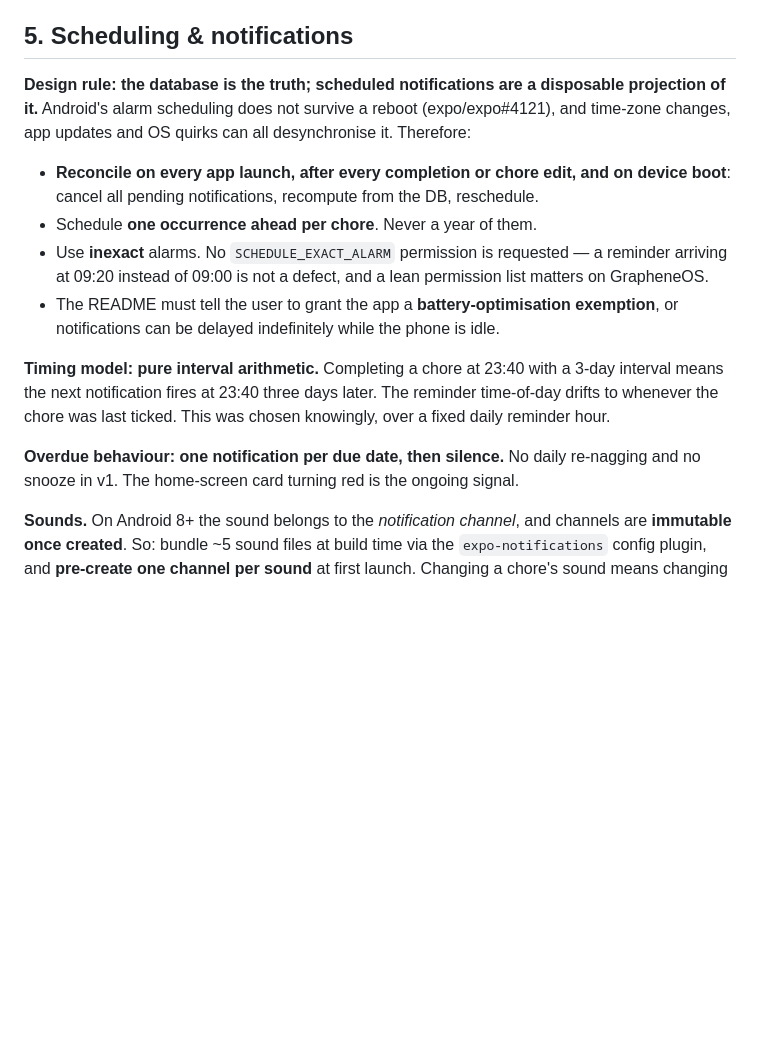
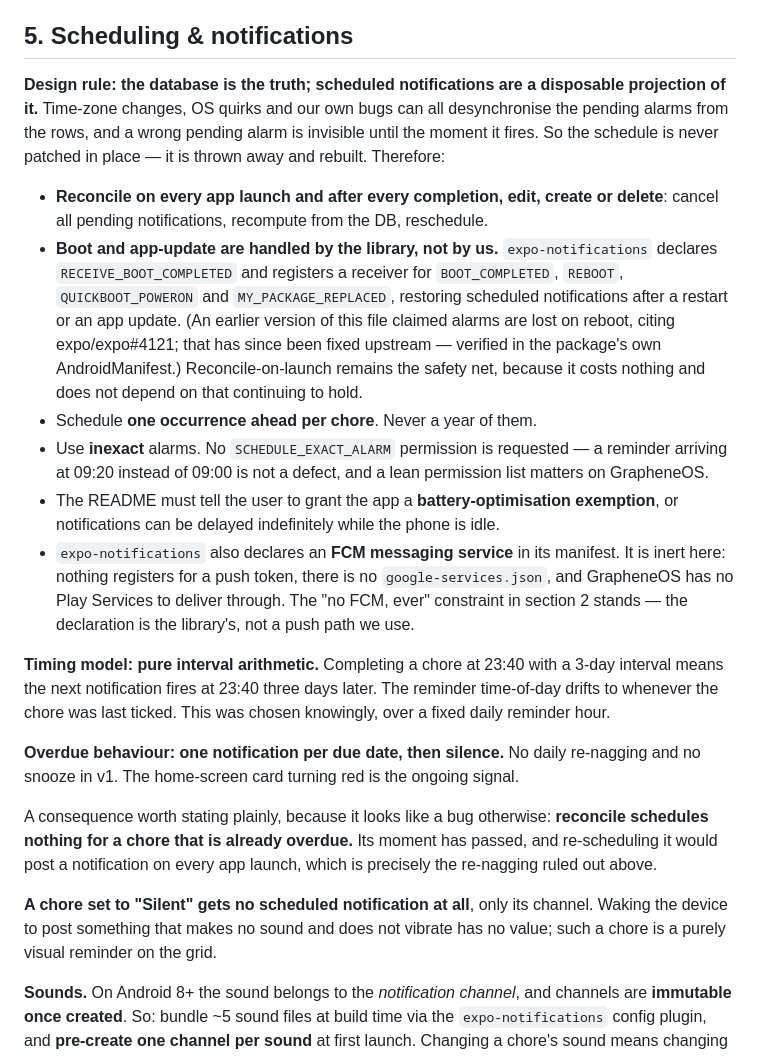
Before and after one commit to Timostrijbis/taken, a Markdown page: CLAUDE.md, the part around the change. GitHub-like rendering; blank space fills up the shorter version.

Commit message:
Correct the reboot claim in the scheduling contract
Section 5 stated that Android alarm scheduling does not survive a reboot,
citing expo/expo#4121. That is no longer true: expo-notifications declares
RECEIVE_BOOT_COMPLETED and registers a receiver for BOOT_COMPLETED,
REBOOT, QUICKBOOT_POWERON and MY_PACKAGE_REPLACED, so boot and app-update
restoration both come from the library. Verified in the package's own
AndroidManifest rather than from the docs. Reconcile-on-launch stays as the
safety net.

Also records two behaviours the implementation already has but the contract
did not mention — an overdue chore is scheduled nothing, and a silent chore
is scheduled nothing — and notes that the FCM service in the library's
manifest is inert, so it does not later read as a breach of the "no FCM,
ever" constraint.

Co-Authored-By: Claude Opus 5 (1M context) <noreply@anthropic.com>
Claude-Session: https://claude.ai/code/session_01URDtPfB6Qrhcpbw1xYDifH

```diff
--- a/CLAUDE.md
+++ b/CLAUDE.md
@@ -104,13 +104,22 @@ heat-maps become possible later precisely because the rows exist from day one.
 ## 5. Scheduling & notifications
 
 **Design rule: the database is the truth; scheduled notifications are a
-disposable projection of it.** Android's alarm scheduling does not survive a
-reboot (expo/expo#4121), and time-zone changes, app updates and OS quirks can
-all desynchronise it. Therefore:
+disposable projection of it.** Time-zone changes, OS quirks and our own bugs
+can all desynchronise the pending alarms from the rows, and a wrong pending
+alarm is invisible until the moment it fires. So the schedule is never patched
+in place — it is thrown away and rebuilt. Therefore:
 
-- **Reconcile on every app launch, after every completion or chore edit, and on
-  device boot**: cancel all pending notifications, recompute from the DB,
+- **Reconcile on every app launch and after every completion, edit, create or
+  delete**: cancel all pending notifications, recompute from the DB,
   reschedule.
+- **Boot and app-update are handled by the library, not by us.**
+  `expo-notifications` declares `RECEIVE_BOOT_COMPLETED` and registers a
+  receiver for `BOOT_COMPLETED`, `REBOOT`, `QUICKBOOT_POWERON` and
+  `MY_PACKAGE_REPLACED`, restoring scheduled notifications after a restart or
+  an app update. (An earlier version of this file claimed alarms are lost on
+  reboot, citing expo/expo#4121; that has since been fixed upstream — verified
+  in the package's own AndroidManifest.) Reconcile-on-launch remains the safety
+  net, because it costs nothing and does not depend on that continuing to hold.
 - Schedule **one occurrence ahead per chore**. Never a year of them.
 - Use **inexact** alarms. No `SCHEDULE_EXACT_ALARM` permission is requested — a
   reminder arriving at 09:20 instead of 09:00 is not a defect, and a lean
@@ -118,6 +127,11 @@ all desynchronise it. Therefore:
 - The README must tell the user to grant the app a **battery-optimisation
   exemption**, or notifications can be delayed indefinitely while the phone is
   idle.
+- `expo-notifications` also declares an **FCM messaging service** in its
+  manifest. It is inert here: nothing registers for a push token, there is no
+  `google-services.json`, and GrapheneOS has no Play Services to deliver
+  through. The "no FCM, ever" constraint in section 2 stands — the declaration
+  is the library's, not a push path we use.
 
 **Timing model: pure interval arithmetic.** Completing a chore at 23:40 with a
 3-day interval means the next notification fires at 23:40 three days later. The
@@ -127,6 +141,15 @@ chosen knowingly, over a fixed daily reminder hour.
 **Overdue behaviour: one notification per due date, then silence.** No daily
 re-nagging and no snooze in v1. The home-screen card turning red is the ongoing
 signal.
+
+A consequence worth stating plainly, because it looks like a bug otherwise:
+**reconcile schedules nothing for a chore that is already overdue.** Its moment
+has passed, and re-scheduling it would post a notification on every app launch,
+which is precisely the re-nagging ruled out above.
+
+**A chore set to "Silent" gets no scheduled notification at all**, only its
+channel. Waking the device to post something that makes no sound and does not
+vibrate has no value; such a chore is a purely visual reminder on the grid.
 
 **Sounds.** On Android 8+ the sound belongs to the *notification channel*, and
 channels are **immutable once created**. So: bundle ~5 sound files at build time
```
